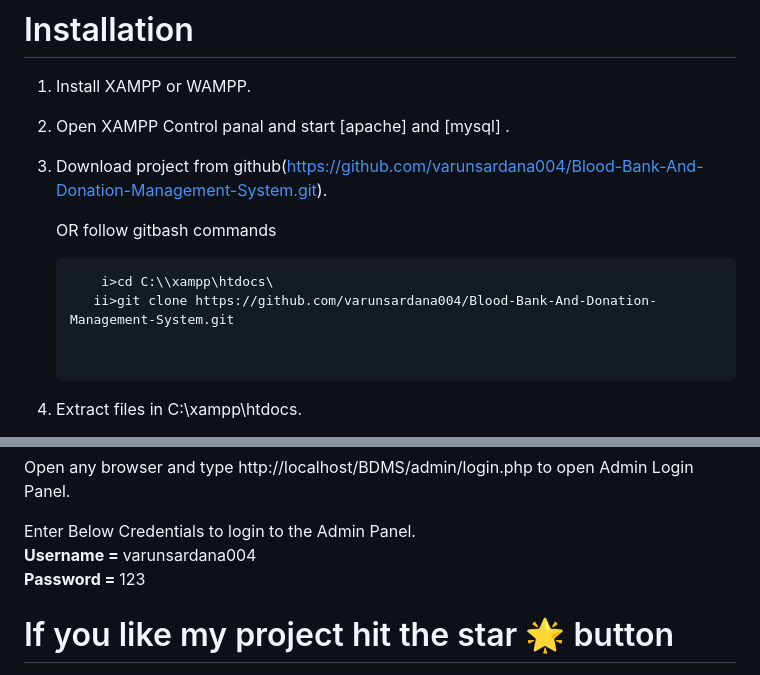
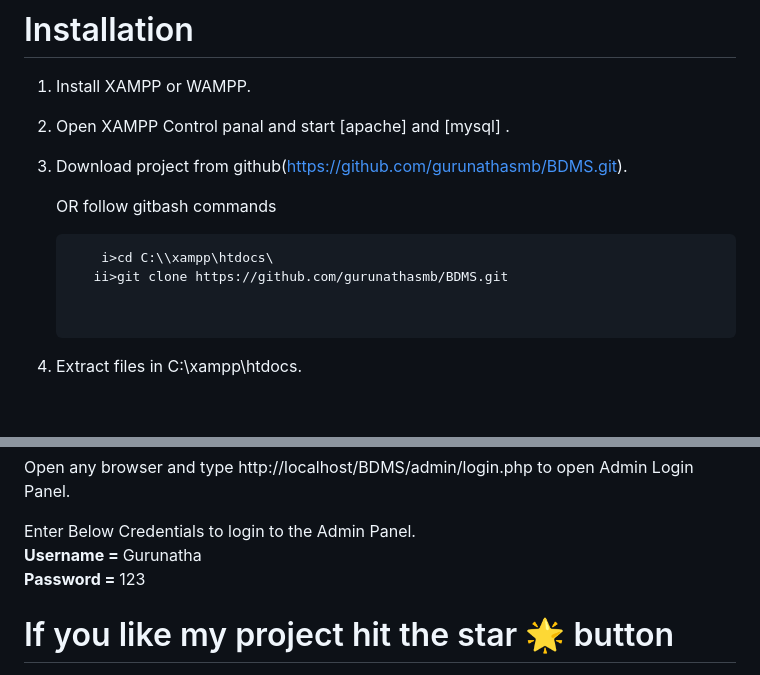
Before and after one commit to gurunathasmb/BDMS, a Markdown page: README.md, 2 parts joined by grey strips. Drawn GitHub-style; blank space fills up the shorter version.

````diff
--- a/README.md
+++ b/README.md
@@ -8,12 +8,12 @@ Blood Bank Donation System is a php based web project with both admin and user l
 
 2. Open XAMPP Control panal and start [apache] and [mysql] .
 
-3. Download project from github(https://github.com/varunsardana004/Blood-Bank-And-Donation-Management-System.git).
+3. Download project from github(https://github.com/gurunathasmb/BDMS.git).
 
    OR follow gitbash commands <br>
      ```t
          i>cd C:\\xampp\htdocs\
-        ii>git clone https://github.com/varunsardana004/Blood-Bank-And-Donation-Management-System.git
+        ii>git clone https://github.com/gurunathasmb/BDMS.git
 
 
 4. Extract files in C:\xampp\htdocs.
@@ -36,7 +36,7 @@ Blood Bank Donation System is a php based web project with both admin and user l
    Open any browser and type http://localhost/BDMS/admin/login.php to open Admin Login Panel.
 
    Enter Below Credentials to login to the Admin Panel.<br>
-   <b> Username = </b> varunsardana004<br>
+   <b> Username = </b> Gurunatha<br>
    <b>Password = </b> 123
 
 # If you like my project hit the star 🌟 button
````
